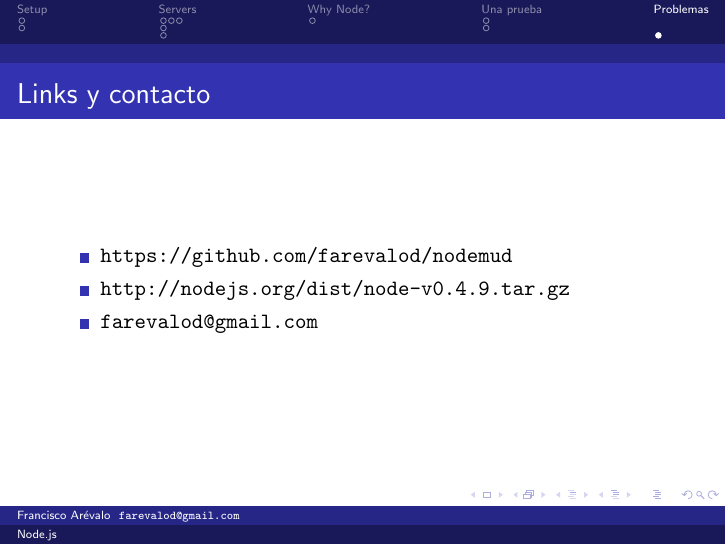
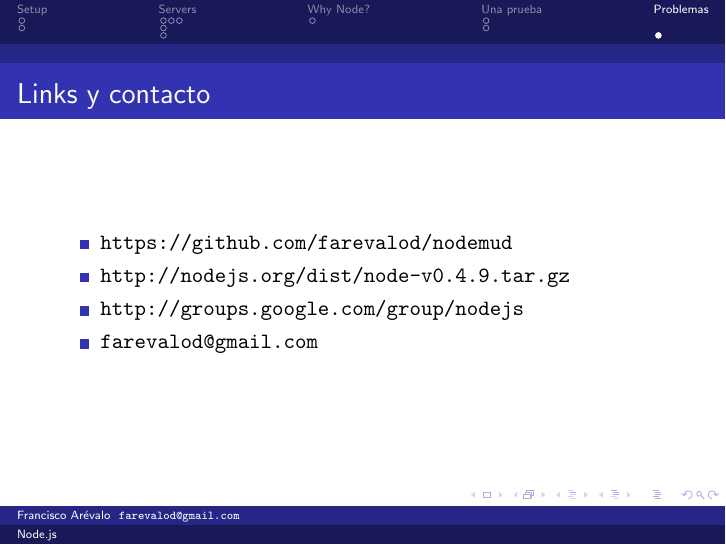
Before and after one commit to farevalod/nodemud, LaTeX slides (slides.tex): page 16 of 16. Compiled offline with pdfLaTeX.

Commit message:
Added node.js google group resource to slides.tex

```diff
--- a/slides.tex
+++ b/slides.tex
@@ -146,6 +146,7 @@ Como se ocupa arquitectura de eventos, los stacks de eventos no son como los pro
 \begin{itemize}
 \item \texttt{https://github.com/farevalod/nodemud}
 \item \texttt{http://nodejs.org/dist/node-v0.4.9.tar.gz}
+\item \texttt{http://groups.google.com/group/nodejs}
 \item \texttt{farevalod@gmail.com}
 \end{itemize}
 \end{frame}
```
